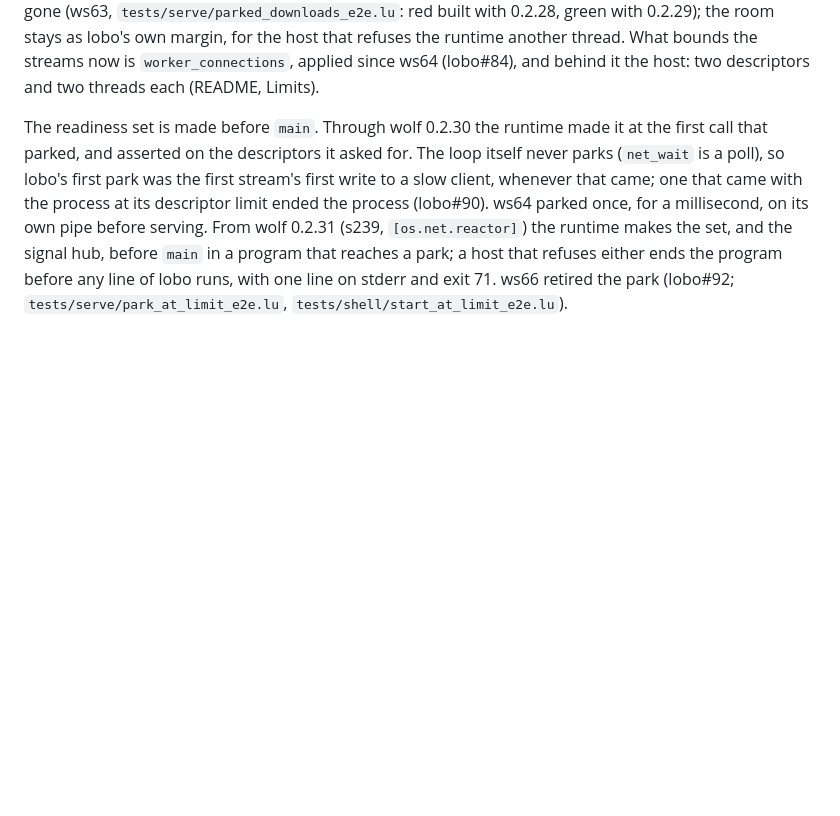
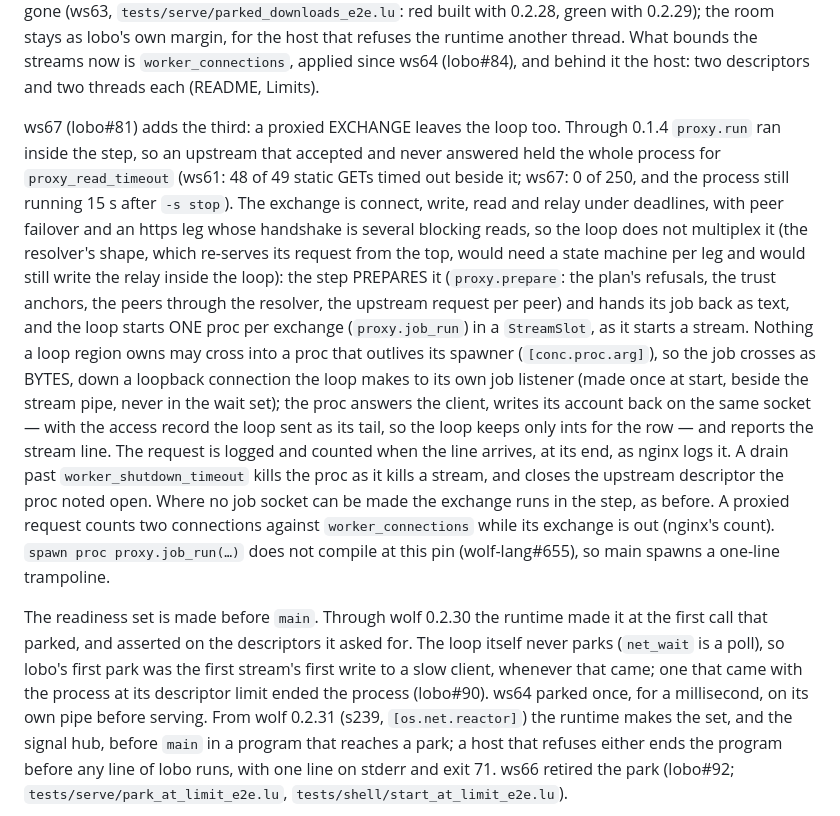
Before and after one commit to wolffe-lang/lobo, a Markdown page: docs/ARCHITECTURE.md, the part around the change. Rendered like a GitHub page; blank space fills up the shorter version.

Commit message:
docs(ARCHITECTURE): the third resident beside the loop — the proxied exchange, its job as bytes, its account back (lobo#81)

```diff
--- a/docs/ARCHITECTURE.md
+++ b/docs/ARCHITECTURE.md
@@ -79,6 +79,36 @@ for the host that refuses the runtime another thread. What bounds the
 streams now is `worker_connections`, applied since ws64 (lobo#84),
 and behind it the host: two descriptors and two threads each (README,
 Limits).
+
+ws67 (lobo#81) adds the third: a proxied EXCHANGE leaves the loop too.
+Through 0.1.4 `proxy.run` ran inside the step, so an upstream that
+accepted and never answered held the whole process for
+`proxy_read_timeout` (ws61: 48 of 49 static GETs timed out beside it;
+ws67: 0 of 250, and the process still running 15 s after `-s stop`).
+The exchange is connect, write, read and relay under deadlines, with
+peer failover and an https leg whose handshake is several blocking
+reads, so the loop does not multiplex it (the resolver's shape, which
+re-serves its request from the top, would need a state machine per leg
+and would still write the relay inside the loop): the step PREPARES it
+(`proxy.prepare`: the plan's refusals, the trust anchors, the peers
+through the resolver, the upstream request per peer) and hands its job
+back as text, and the loop starts ONE proc per exchange
+(`proxy.job_run`) in a `StreamSlot`, as it starts a stream. Nothing a
+loop region owns may cross into a proc that outlives its spawner
+(`[conc.proc.arg]`), so the job crosses as BYTES, down a loopback
+connection the loop makes to its own job listener (made once at start,
+beside the stream pipe, never in the wait set); the proc answers the
+client, writes its account back on the same socket — with the access
+record the loop sent as its tail, so the loop keeps only ints for the
+row — and reports the stream line. The request is logged and counted
+when the line arrives, at its end, as nginx logs it. A drain past
+`worker_shutdown_timeout` kills the proc as it kills a stream, and
+closes the upstream descriptor the proc noted open. Where no job
+socket can be made the exchange runs in the step, as before. A proxied
+request counts two connections against `worker_connections` while its
+exchange is out (nginx's count). `spawn proc proxy.job_run(…)` does not
+compile at this pin (wolf-lang#655), so main spawns a one-line
+trampoline.
 
 The readiness set is made before `main`. Through wolf 0.2.30 the
 runtime made it at the first call that parked, and asserted on the
```
